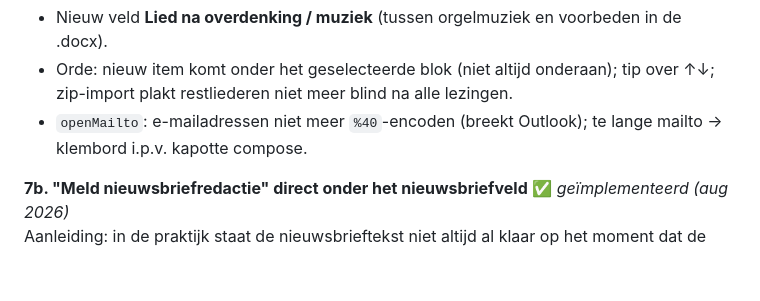
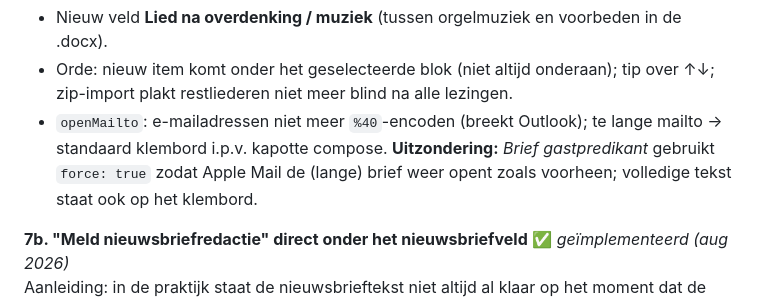
Before and after one commit to martijnroelandse/vrijburg, a Markdown page: HANDOVER.md, the part around the change. Rendered like a GitHub page; blank space fills up the shorter version.

Commit message:
Documenteer force-mailto voor Brief gastpredikant
Co-authored-by: Martijn Roelandse <martijnroelandse@users.noreply.github.com>

```diff
--- a/HANDOVER.md
+++ b/HANDOVER.md
@@ -217,7 +217,7 @@ Aanleiding: een voorganger had geen mailto-client geconfigureerd (Firefox-dialoo
 **7d. Lied na overdenking + orde-volgorde + Outlook-mailto** ✅ *sep 2026*
 - Nieuw veld **Lied na overdenking / muziek** (tussen orgelmuziek en voorbeden in de .docx).
 - Orde: nieuw item komt onder het geselecteerde blok (niet altijd onderaan); tip over ↑↓; zip-import plakt restliederen niet meer blind na alle lezingen.
-- `openMailto`: e-mailadressen niet meer `%40`-encoden (breekt Outlook); te lange mailto → klembord i.p.v. kapotte compose.
+- `openMailto`: e-mailadressen niet meer `%40`-encoden (breekt Outlook); te lange mailto → standaard klembord i.p.v. kapotte compose. **Uitzondering:** *Brief gastpredikant* gebruikt `force: true` zodat Apple Mail de (lange) brief weer opent zoals voorheen; volledige tekst staat ook op het klembord.
 
 **7b. "Meld nieuwsbriefredactie" direct onder het nieuwsbriefveld** ✅ *geïmplementeerd (aug 2026)*
 Aanleiding: in de praktijk staat de nieuwsbrieftekst niet altijd al klaar op het moment dat de rest van de liturgie compleet is (dat was ook de directe oorzaak van het "ik zie geen nieuwsbrieftekst"-signaal — de tekst was simpelweg nog niet ingevuld, geen bug). Losse melding per veld is dus handiger dan wachten op de algemene "klaar"-melding van de hele dienst.
```
